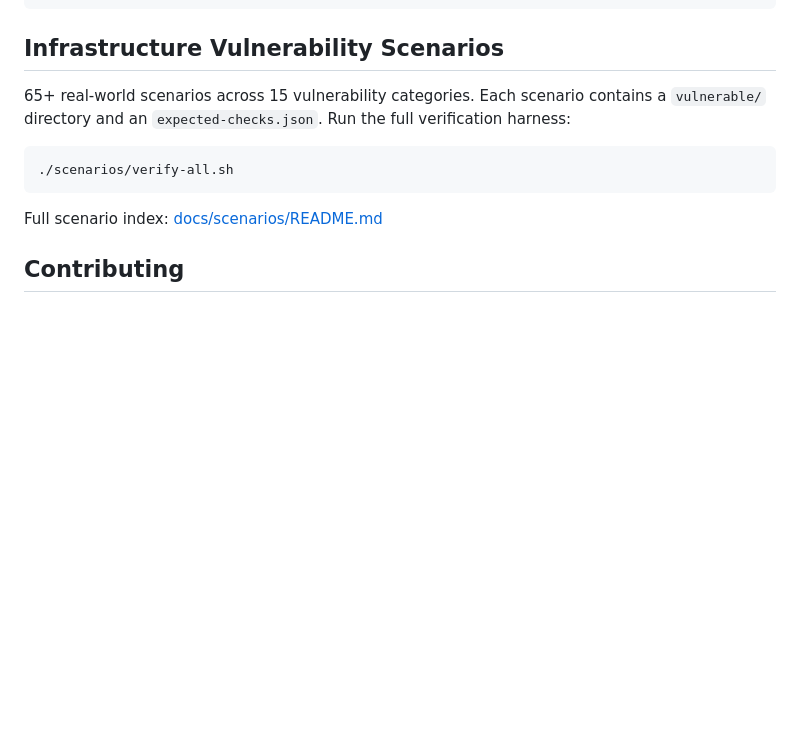
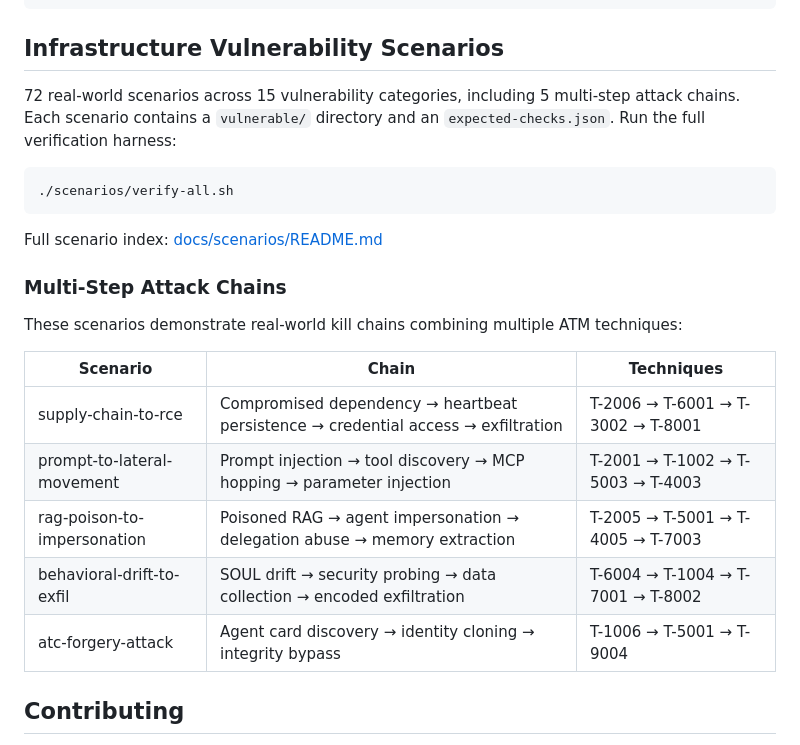
Before and after one commit to opena2a-org/damn-vulnerable-ai-agent, a Markdown page: README.md, the part around the change. Rendered like a GitHub page; blank space fills up the shorter version.

Commit message:
Update README: 72 scenarios, add multi-step attack chain table

````diff
--- a/README.md
+++ b/README.md
@@ -155,13 +155,25 @@ VERBOSE=true            # Detailed logging
 
 ## Infrastructure Vulnerability Scenarios
 
-65+ real-world scenarios across 15 vulnerability categories. Each scenario contains a `vulnerable/` directory and an `expected-checks.json`. Run the full verification harness:
+72 real-world scenarios across 15 vulnerability categories, including 5 multi-step attack chains. Each scenario contains a `vulnerable/` directory and an `expected-checks.json`. Run the full verification harness:
 
 ```bash
 ./scenarios/verify-all.sh
 ```
 
 Full scenario index: [docs/scenarios/README.md](docs/scenarios/README.md)
+
+### Multi-Step Attack Chains
+
+These scenarios demonstrate real-world kill chains combining multiple ATM techniques:
+
+| Scenario | Chain | Techniques |
+|----------|-------|------------|
+| supply-chain-to-rce | Compromised dependency → heartbeat persistence → credential access → exfiltration | T-2006 → T-6001 → T-3002 → T-8001 |
+| prompt-to-lateral-movement | Prompt injection → tool discovery → MCP hopping → parameter injection | T-2001 → T-1002 → T-5003 → T-4003 |
+| rag-poison-to-impersonation | Poisoned RAG → agent impersonation → delegation abuse → memory extraction | T-2005 → T-5001 → T-4005 → T-7003 |
+| behavioral-drift-to-exfil | SOUL drift → security probing → data collection → encoded exfiltration | T-6004 → T-1004 → T-7001 → T-8002 |
+| atc-forgery-attack | Agent card discovery → identity cloning → integrity bypass | T-1006 → T-5001 → T-9004 |
 
 ## Contributing
 
````
